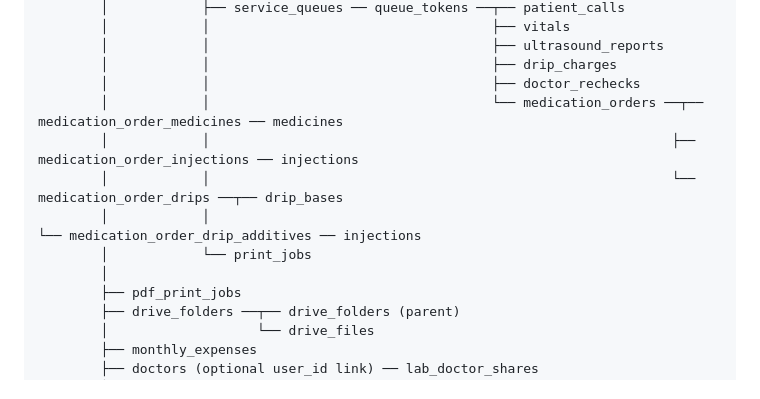
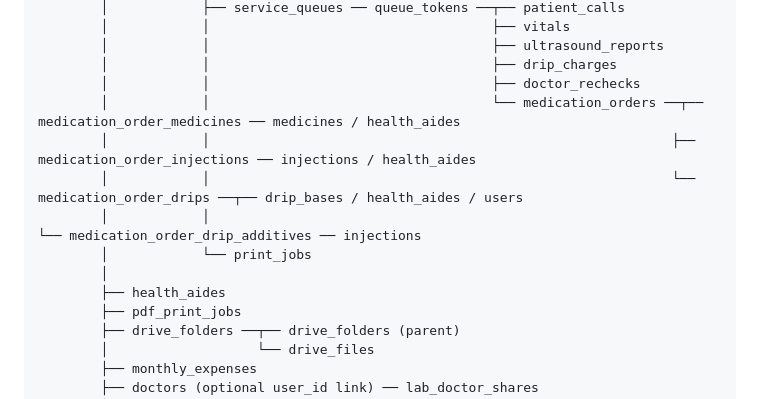
Before and after one commit to muneebslog/HMS, a Markdown page: databasestructure.md, the part around the change. Drawn GitHub-style.

Commit message:
feat: update entity relationship overview to include health aides in medication orders

```diff
--- a/databasestructure.md
+++ b/databasestructure.md
@@ -989,12 +989,13 @@ users ──┬── shifts ──┬── invoices ──── invoice_items
         │            │                                    ├── ultrasound_reports
         │            │                                    ├── drip_charges
         │            │                                    ├── doctor_rechecks
-        │            │                                    └── medication_orders ──┬── medication_order_medicines ── medicines
-        │            │                                                           ├── medication_order_injections ── injections
-        │            │                                                           └── medication_order_drips ──┬── drip_bases
+        │            │                                    └── medication_orders ──┬── medication_order_medicines ── medicines / health_aides
+        │            │                                                           ├── medication_order_injections ── injections / health_aides
+        │            │                                                           └── medication_order_drips ──┬── drip_bases / health_aides / users
         │            │                                                                                       └── medication_order_drip_additives ── injections
         │            └── print_jobs
         │
+        ├── health_aides
         ├── pdf_print_jobs
         ├── drive_folders ──┬── drive_folders (parent)
         │                   └── drive_files
```
